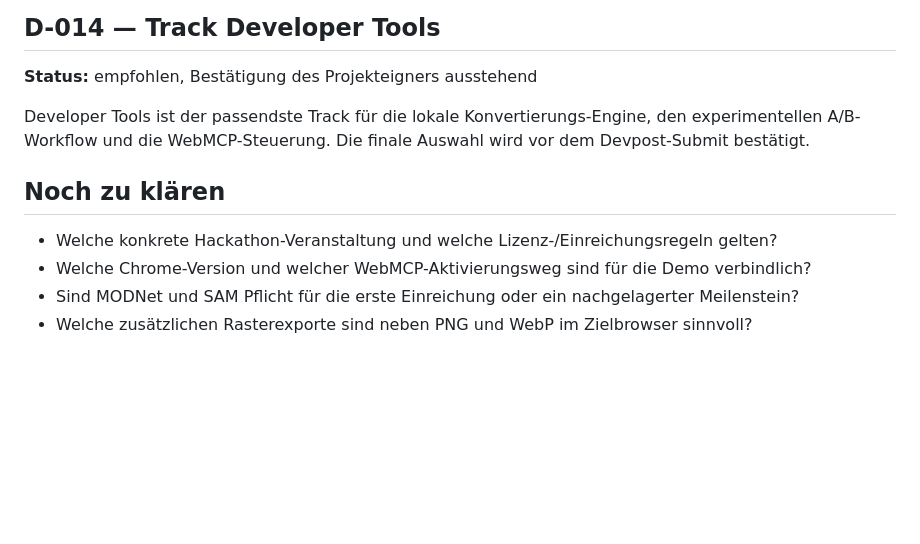
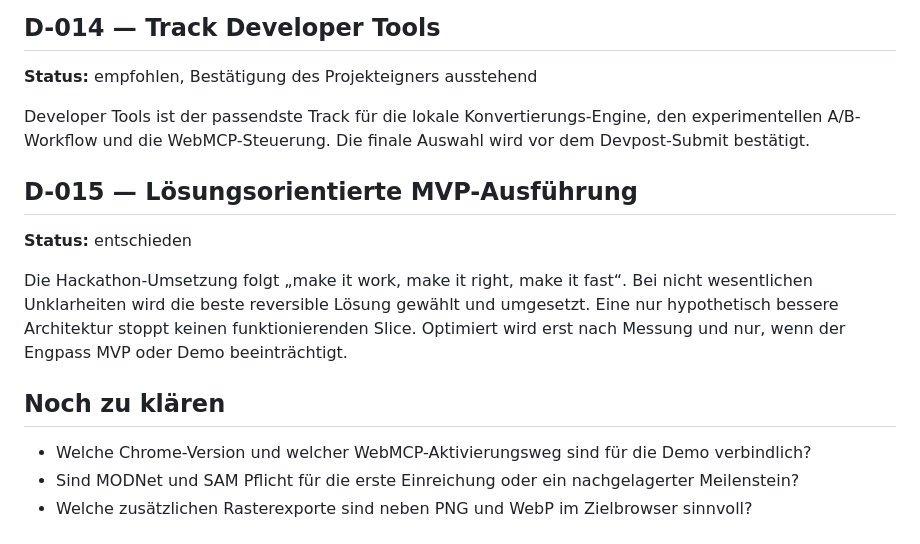
Before and after one commit to MarvKalani/img2svg-studio, a Markdown page: docs/DECISIONS.md, the part around the change. Rendered like a GitHub page; blank space fills up the shorter version.

```diff
--- a/docs/DECISIONS.md
+++ b/docs/DECISIONS.md
@@ -121,9 +121,17 @@ Developer Tools ist der passendste Track für die lokale Konvertierungs-Engine,
 experimentellen A/B-Workflow und die WebMCP-Steuerung. Die finale Auswahl wird vor dem
 Devpost-Submit bestätigt.
 
+## D-015 — Lösungsorientierte MVP-Ausführung
+
+**Status:** entschieden
+
+Die Hackathon-Umsetzung folgt „make it work, make it right, make it fast“. Bei nicht
+wesentlichen Unklarheiten wird die beste reversible Lösung gewählt und umgesetzt. Eine nur
+hypothetisch bessere Architektur stoppt keinen funktionierenden Slice. Optimiert wird erst
+nach Messung und nur, wenn der Engpass MVP oder Demo beeinträchtigt.
+
 ## Noch zu klären
 
-- Welche konkrete Hackathon-Veranstaltung und welche Lizenz-/Einreichungsregeln gelten?
 - Welche Chrome-Version und welcher WebMCP-Aktivierungsweg sind für die Demo verbindlich?
 - Sind MODNet und SAM Pflicht für die erste Einreichung oder ein nachgelagerter Meilenstein?
 - Welche zusätzlichen Rasterexporte sind neben PNG und WebP im Zielbrowser sinnvoll?
```
Also changed, not shown: TASKS.md (+2 -0 lines), docs/ENGINEERING_STANDARDS.md (+27 -0 lines).
